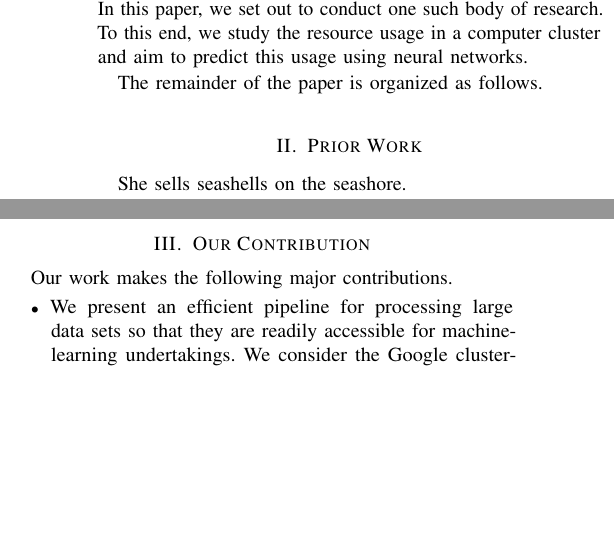
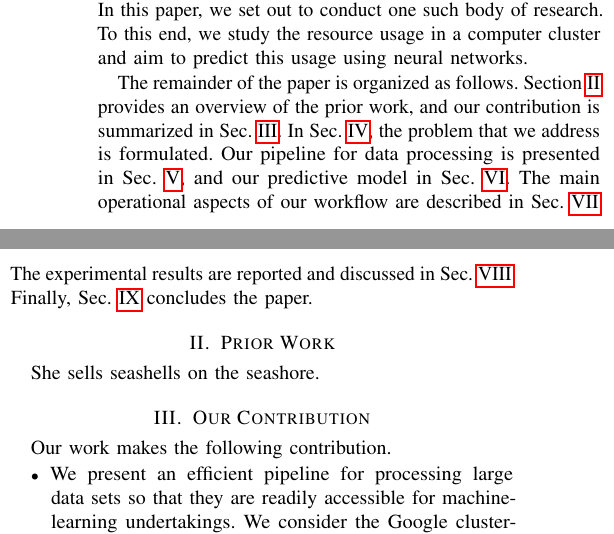
Before and after one commit to quantum-philosophy/PRU, a LaTeX paper (paper.tex, which reads include/introduction.tex, include/present-work.tex): two parts of the columns of page 1 of 2, joined at a grey line, cut so that both start at the same text, the shorter picture padded with empty space. Compiled offline with pdfLaTeX.

Commit message:
Describe the organization of the paper

```diff
--- a/include/introduction.tex
+++ b/include/introduction.tex
@@ -24,4 +24,11 @@ of computer systems. In this paper, we set out to conduct one such body of
 research. To this end, we study the resource usage in a computer cluster and aim
 to predict this usage using neural networks.
 
-The remainder of the paper is organized as follows.
+The remainder of the paper is organized as follows. Section~\ref{sec:prior-work}
+provides an overview of the prior work, and our contribution is summarized in
+\sref{present-work}. In \sref{problem}, the problem that we address is
+formulated. Our pipeline for data processing is presented in \sref{data}, and
+our predictive model in \sref{model}. The main operational aspects of our
+workflow are described in \sref{operation}. The experimental results are
+reported and discussed in \sref{result}. Finally, \sref{conclusion} concludes
+the paper.
--- a/include/present-work.tex
+++ b/include/present-work.tex
@@ -1,4 +1,4 @@
-Our work makes the following major contributions.
+Our work makes the following contribution.
 \begin{itemize}
 \item We present an efficient pipeline for processing large data sets so that
 they are readily accessible for machine-learning undertakings. We consider the
```
Also changed, not shown: paper.tex (+3 -3 lines), include/data.tex (renamed from include/process.tex).
